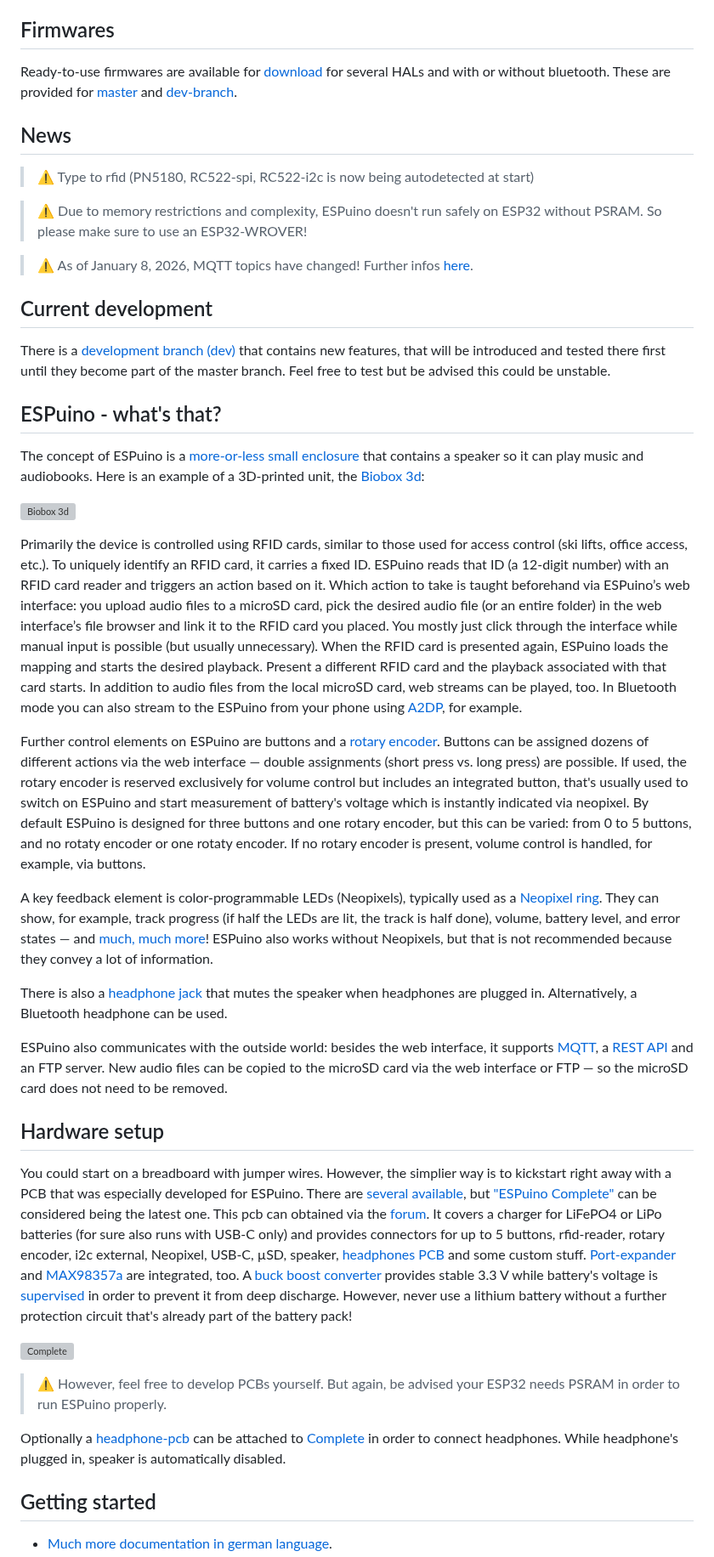
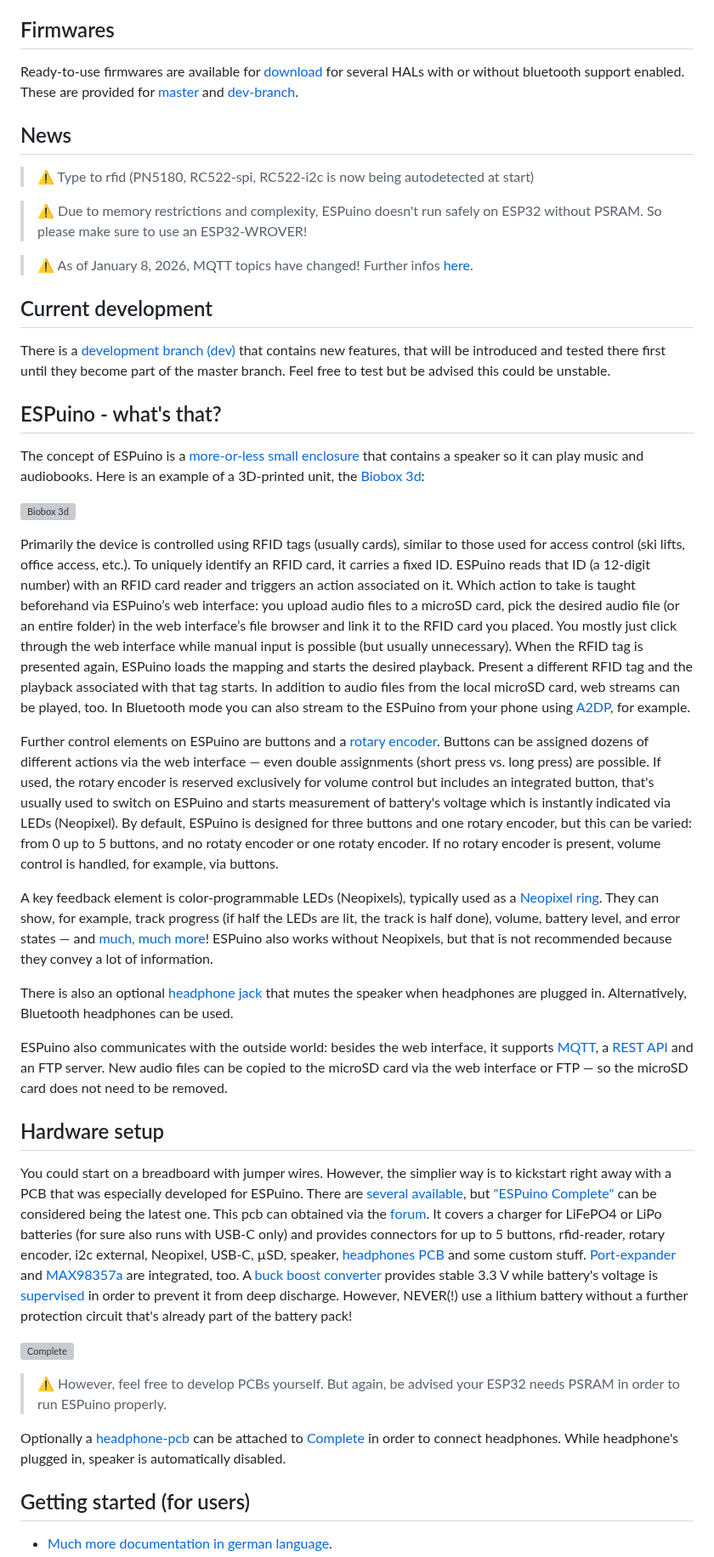
Before and after one commit to biologist79/ESPuino, a Markdown page: README.md, the part around one of its changes. Shown at 85% size. GitHub-like rendering; grey boxes are pictures that could not be loaded.

```diff
--- a/README.md
+++ b/README.md
@@ -15,7 +15,7 @@
 ## Firmwares
 
 Ready-to-use firmwares are available for [download](https://github.com/biologist79/ESPuino-Firmware) for several
-HALs and with or without bluetooth. These are provided for
+HALs with or without bluetooth support enabled. These are provided for
 [master](https://github.com/biologist79/ESPuino-Firmware/tree/main/Firmwares/master) and
 [dev-branch](https://github.com/biologist79/ESPuino-Firmware/tree/main/Firmwares/dev).
 
@@ -42,24 +42,24 @@ unit, the [Biobox 3d](https://forum.espuino.de/t/biobox-3d/3130):
 
 ![Biobox 3d](https://forum.espuino.de/uploads/default/original/2X/d/d8e0904fd78723dbc1b5c039ab9da2d778c7c987.jpeg "Biobox 3d")
 
-Primarily the device is controlled using RFID cards, similar to those used for access control
+Primarily the device is controlled using RFID tags (usually cards), similar to those used for access control
 (ski lifts, office access, etc.). To uniquely identify an RFID card, it carries a fixed ID.
-ESPuino reads that ID (a 12-digit number) with an RFID card reader and triggers an action based
+ESPuino reads that ID (a 12-digit number) with an RFID card reader and triggers an action associated
 on it. Which action to take is taught beforehand via ESPuino’s web interface: you upload audio
 files to a microSD card, pick the desired audio file (or an entire folder) in the web interface’s
 file browser and link it to the RFID card you placed. You mostly just click through the
-interface while manual input is possible (but usually unnecessary). When the RFID card is presented
-again, ESPuino loads the mapping and starts the desired playback. Present a different RFID card and
-the playback associated with that card starts. In addition to audio files from the local microSD
+web interface while manual input is possible (but usually unnecessary). When the RFID tag is presented
+again, ESPuino loads the mapping and starts the desired playback. Present a different RFID tag and
+the playback associated with that tag starts. In addition to audio files from the local microSD
 card, web streams can be played, too. In Bluetooth mode you can also stream to the ESPuino from
 your phone using [A2DP](https://de.wikipedia.org/wiki/A2DP), for example.
 
 Further control elements on ESPuino are buttons and a [rotary encoder](https://forum.espuino.de/t/drehencoder-by-espuino/2414).
-Buttons can be assigned dozens of different actions via the web interface — double assignments (short
+Buttons can be assigned dozens of different actions via the web interface — even double assignments (short
 press vs. long press) are possible. If used, the rotary encoder is reserved exclusively
 for volume control but includes an integrated button, that's usually used to switch on ESPuino and
-start measurement of battery's voltage which is instantly indicated via neopixel. By default
-ESPuino is designed for three buttons and one rotary encoder, but this can be varied: from 0 to 5
+starts measurement of battery's voltage which is instantly indicated via LEDs (Neopixel). By default,
+ESPuino is designed for three buttons and one rotary encoder, but this can be varied: from 0 up to 5
 buttons, and no rotaty encoder or one rotaty encoder. If no rotary encoder is present, volume
 control is handled, for example, via buttons.
 
@@ -70,8 +70,8 @@ battery level, and error states — and
 [much, much more](https://forum.espuino.de/t/was-zeigt-der-neopixel-des-espuino-alles-an/86)! ESPuino
 also works without Neopixels, but that is not recommended because they convey a lot of information.
 
-There is also a [headphone jack](https://forum.espuino.de/t/kopfhoererplatine-basierend-auf-ms6324-und-tda1308-bzw-lm4808m/1099)
-that mutes the speaker when headphones are plugged in. Alternatively, a Bluetooth headphone can be used.
+There is also an optional [headphone jack](https://forum.espuino.de/t/kopfhoererplatine-basierend-auf-ms6324-und-tda1308-bzw-lm4808m/1099)
+that mutes the speaker when headphones are plugged in. Alternatively, Bluetooth headphones can be used.
 
 ESPuino also communicates with the outside world: besides the web interface, it supports
 [MQTT](https://de.wikipedia.org/wiki/MQTT), a [REST API](https://github.com/biologist79/ESPuino/blob/master/REST-API.yaml)
@@ -89,7 +89,7 @@ rfid-reader, rotary encoder, i2c external, Neopixel, USB-C, µSD, speaker, [head
 [Port-expander](https://www.nxp.com/docs/en/data-sheet/PCA9555.pdf) and [MAX98357a](https://www.analog.com/en/products/MAX98357A.html)
 are integrated, too. A [buck boost converter](https://www.ti.com/product/TPS63000) provides
 stable 3.3 V while battery's voltage is [supervised](https://www.sg-micro.com/product/SGM809)
-in order to prevent it from deep discharge. However, never use a lithium battery without a
+in order to prevent it from deep discharge. However, NEVER(!) use a lithium battery without a
 further protection circuit that's already part of the battery pack!
 
 ![Complete](https://forum.espuino.de/uploads/default/original/2X/7/750a5af3cf71bc7ef35f9adc7054c981f169f96b.jpeg "Complete")
@@ -100,7 +100,7 @@ Optionally a [headphone-pcb](https://forum.espuino.de/t/kopfhoererplatine-basier
 can be attached to [Complete](https://forum.espuino.de/t/espuino-complete/3817) in order to connect headphones.
 While headphone's plugged in, speaker is automatically disabled.
 
-## Getting started
+## Getting started (for users)
 
 - [Much more documentation in german
   language](https://forum.espuino.de/c/dokumentation/anleitungen/10).
```
Also changed, not shown: other parts of README.md (+44 -51 lines).
